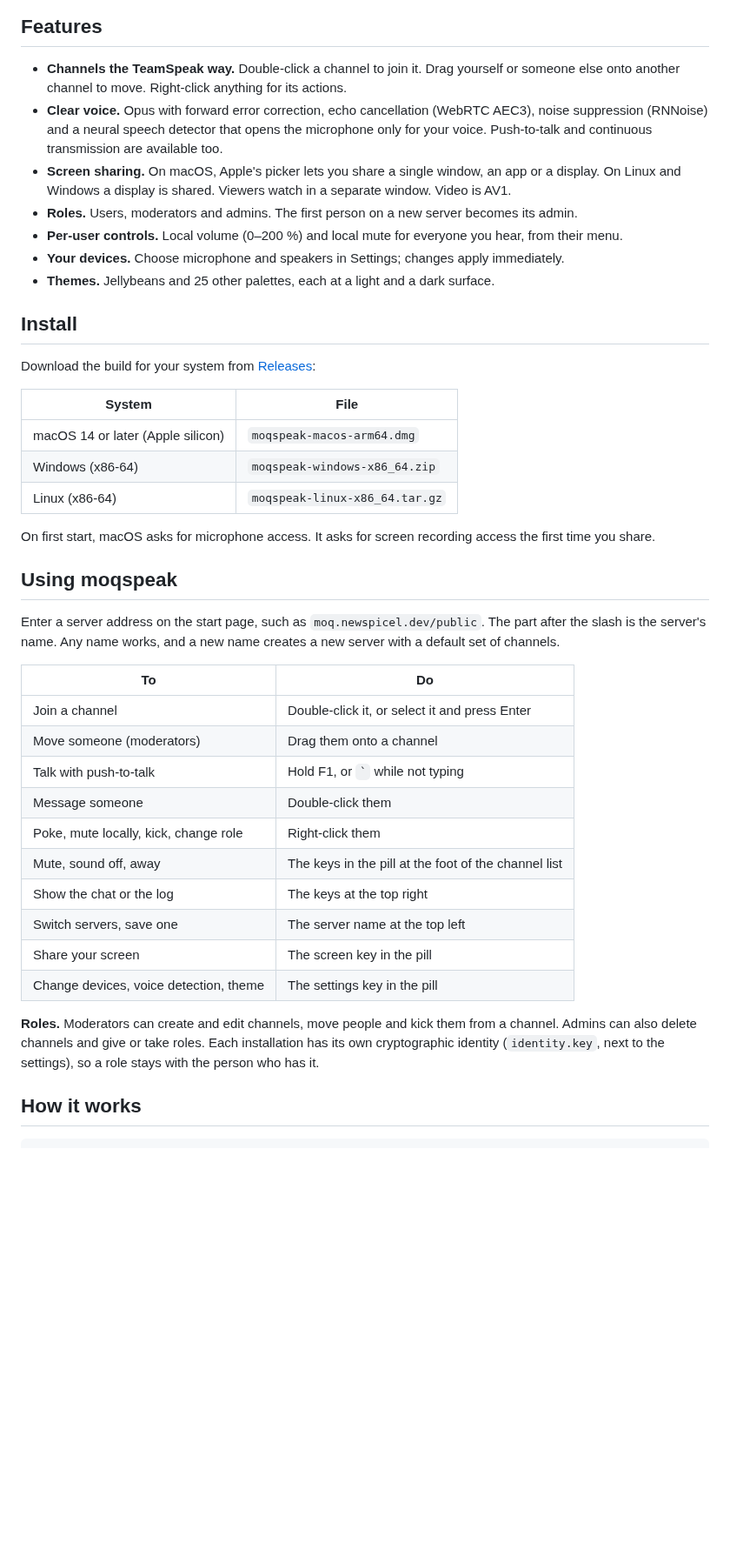
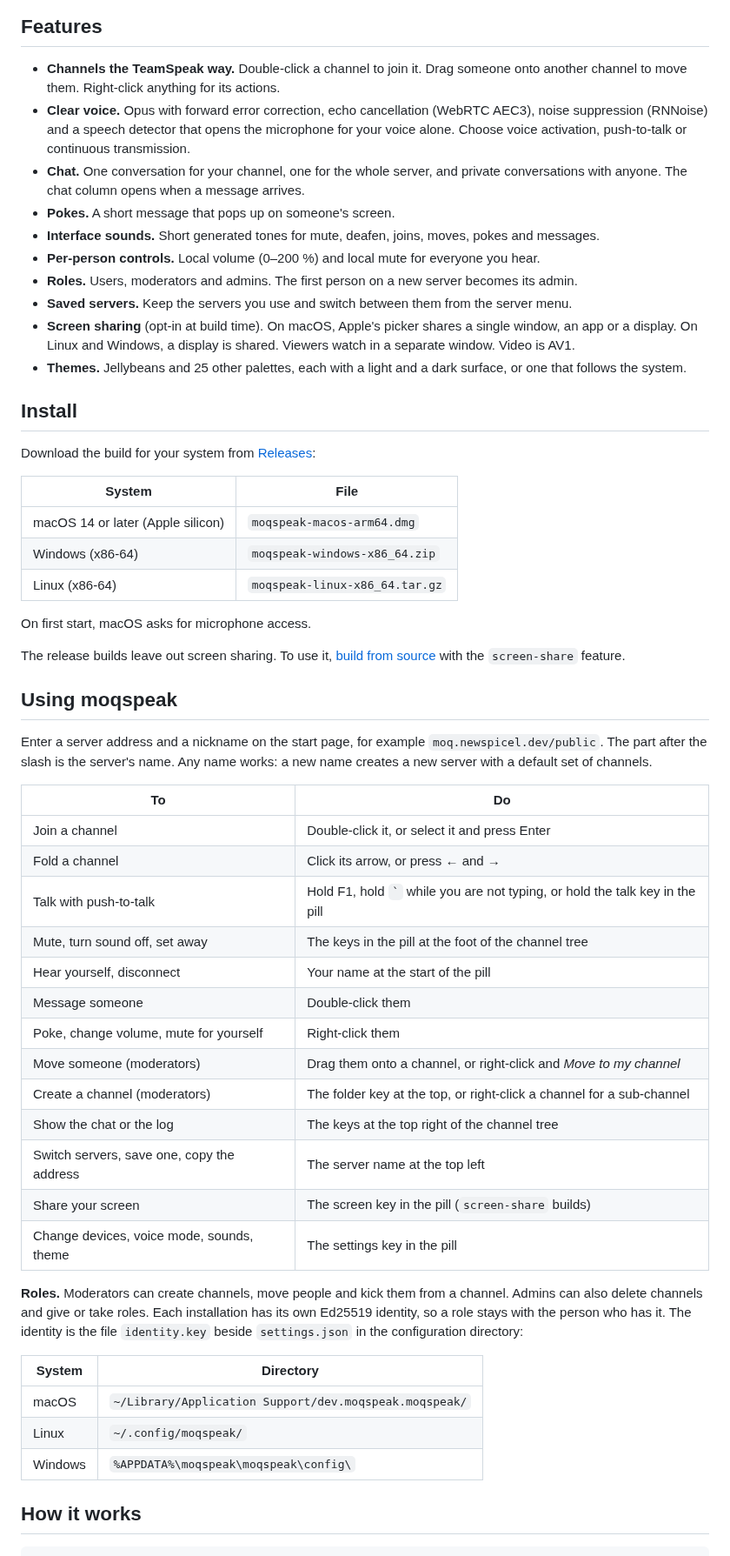
Before and after one commit to Newspicel/moqspeak, a Markdown page: README.md, the part around one of its changes. Shown at 87% size. GitHub-like rendering; blank space fills up the shorter version.

Commit message:
Rewrite the README and show light and dark screenshots of the current interface

```diff
--- a/README.md
+++ b/README.md
@@ -10,17 +13,23 @@ Cloudflare Worker keeps track of servers, channels and who is where.
 
 ## Features
 
-- **Channels the TeamSpeak way.** Double-click a channel to join it. Drag yourself or someone else
-  onto another channel to move. Right-click anything for its actions.
+- **Channels the TeamSpeak way.** Double-click a channel to join it. Drag someone onto another
+  channel to move them. Right-click anything for its actions.
 - **Clear voice.** Opus with forward error correction, echo cancellation (WebRTC AEC3), noise
-  suppression (RNNoise) and a neural speech detector that opens the microphone only for your
-  voice. Push-to-talk and continuous transmission are available too.
-- **Screen sharing.** On macOS, Apple's picker lets you share a single window, an app or a display.
-  On Linux and Windows a display is shared. Viewers watch in a separate window. Video is AV1.
+  suppression (RNNoise) and a speech detector that opens the microphone for your voice alone.
+  Choose voice activation, push-to-talk or continuous transmission.
+- **Chat.** One conversation for your channel, one for the whole server, and private
+  conversations with anyone. The chat column opens when a message arrives.
+- **Pokes.** A short message that pops up on someone's screen.
+- **Interface sounds.** Short generated tones for mute, deafen, joins, moves, pokes and messages.
+- **Per-person controls.** Local volume (0–200 %) and local mute for everyone you hear.
 - **Roles.** Users, moderators and admins. The first person on a new server becomes its admin.
-- **Per-user controls.** Local volume (0–200 %) and local mute for everyone you hear, from their menu.
-- **Your devices.** Choose microphone and speakers in Settings; changes apply immediately.
-- **Themes.** Jellybeans and 25 other palettes, each at a light and a dark surface.
+- **Saved servers.** Keep the servers you use and switch between them from the server menu.
+- **Screen sharing** (opt-in at build time). On macOS, Apple's picker shares a single window, an
+  app or a display. On Linux and Windows, a display is shared. Viewers watch in a separate
+  window. Video is AV1.
+- **Themes.** Jellybeans and 25 other palettes, each with a light and a dark surface, or one that
+  follows the system.
 
 ## Install
 
@@ -33,32 +42,43 @@ Download the build for your system from
 | Windows (x86-64) | `moqspeak-windows-x86_64.zip` |
 | Linux (x86-64) | `moqspeak-linux-x86_64.tar.gz` |
 
-On first start, macOS asks for microphone access. It asks for screen recording access the first
-time you share.
+On first start, macOS asks for microphone access.
+
+The release builds leave out screen sharing. To use it, [build from source](#building-from-source)
+with the `screen-share` feature.
 
 ## Using moqspeak
 
-Enter a server address on the start page, such as
-`moq.newspicel.dev/public`. The part after the slash is the server's name. Any name
-works, and a new name creates a new server with a default set of channels.
+Enter a server address and a nickname on the start page, for example
+`moq.newspicel.dev/public`. The part after the slash is the server's name. Any name works: a new
+name creates a new server with a default set of channels.
 
 | To | Do |
 |---|---|
 | Join a channel | Double-click it, or select it and press Enter |
-| Move someone (moderators) | Drag them onto a channel |
-| Talk with push-to-talk | Hold F1, or `` ` `` while not typing |
+| Fold a channel | Click its arrow, or press ← and → |
+| Talk with push-to-talk | Hold F1, hold `` ` `` while you are not typing, or hold the talk key in the pill |
+| Mute, turn sound off, set away | The keys in the pill at the foot of the channel tree |
+| Hear yourself, disconnect | Your name at the start of the pill |
 | Message someone | Double-click them |
-| Poke, mute locally, kick, change role | Right-click them |
-| Mute, sound off, away | The keys in the pill at the foot of the channel list |
-| Show the chat or the log | The keys at the top right |
-| Switch servers, save one | The server name at the top left |
-| Share your screen | The screen key in the pill |
-| Change devices, voice detection, theme | The settings key in the pill |
+| Poke, change volume, mute for yourself | Right-click them |
+| Move someone (moderators) | Drag them onto a channel, or right-click and *Move to my channel* |
+| Create a channel (moderators) | The folder key at the top, or right-click a channel for a sub-channel |
+| Show the chat or the log | The keys at the top right of the channel tree |
+| Switch servers, save one, copy the address | The server name at the top left |
+| Share your screen | The screen key in the pill (`screen-share` builds) |
+| Change devices, voice mode, sounds, theme | The settings key in the pill |
 
-**Roles.** Moderators can create and edit channels, move people and kick them from a channel.
-Admins can also delete channels and give or take roles. Each installation has its own
-cryptographic identity (`identity.key`, next to the settings), so a role stays with the person
-who has it.
+**Roles.** Moderators can create channels, move people and kick them from a channel. Admins can
+also delete channels and give or take roles. Each installation has its own Ed25519 identity, so a
+role stays with the person who has it. The identity is the file `identity.key` beside
+`settings.json` in the configuration directory:
+
+| System | Directory |
+|---|---|
+| macOS | `~/Library/Application Support/dev.moqspeak.moqspeak/` |
+| Linux | `~/.config/moqspeak/` |
+| Windows | `%APPDATA%\moqspeak\moqspeak\config\` |
 
 ## How it works
 
```
Also changed, not shown: other parts of README.md (+67 -39 lines), docs/screenshot-dark.png (added), docs/screenshot-light.png (added), docs/screenshot.png (deleted).
